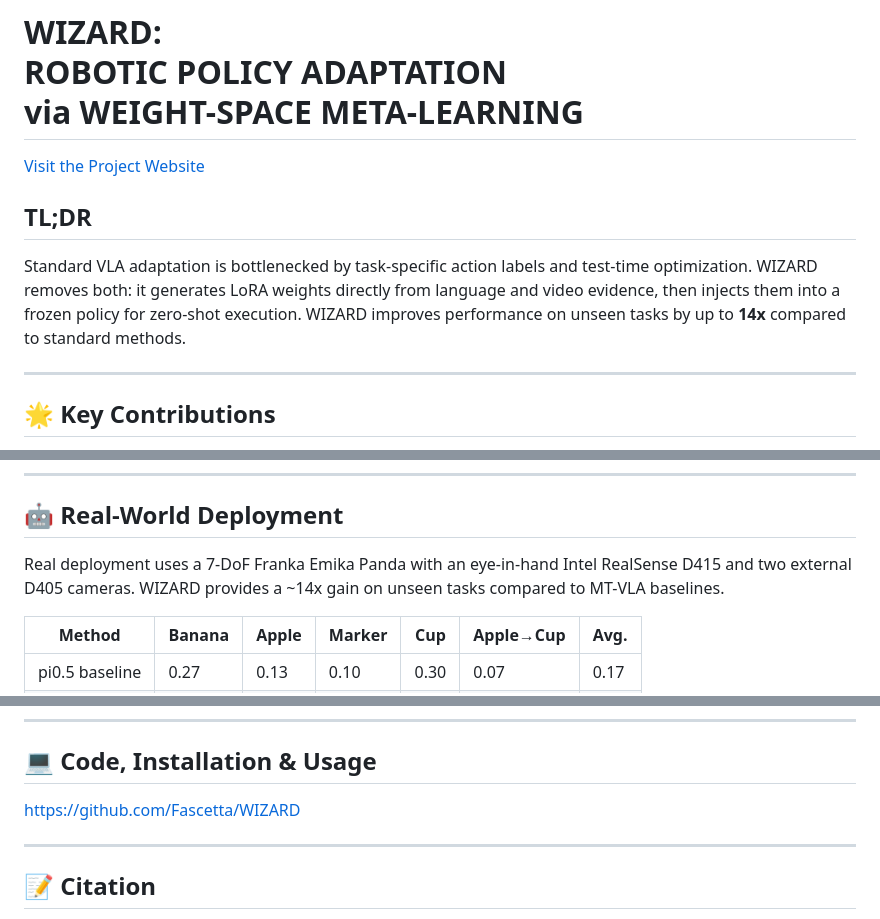
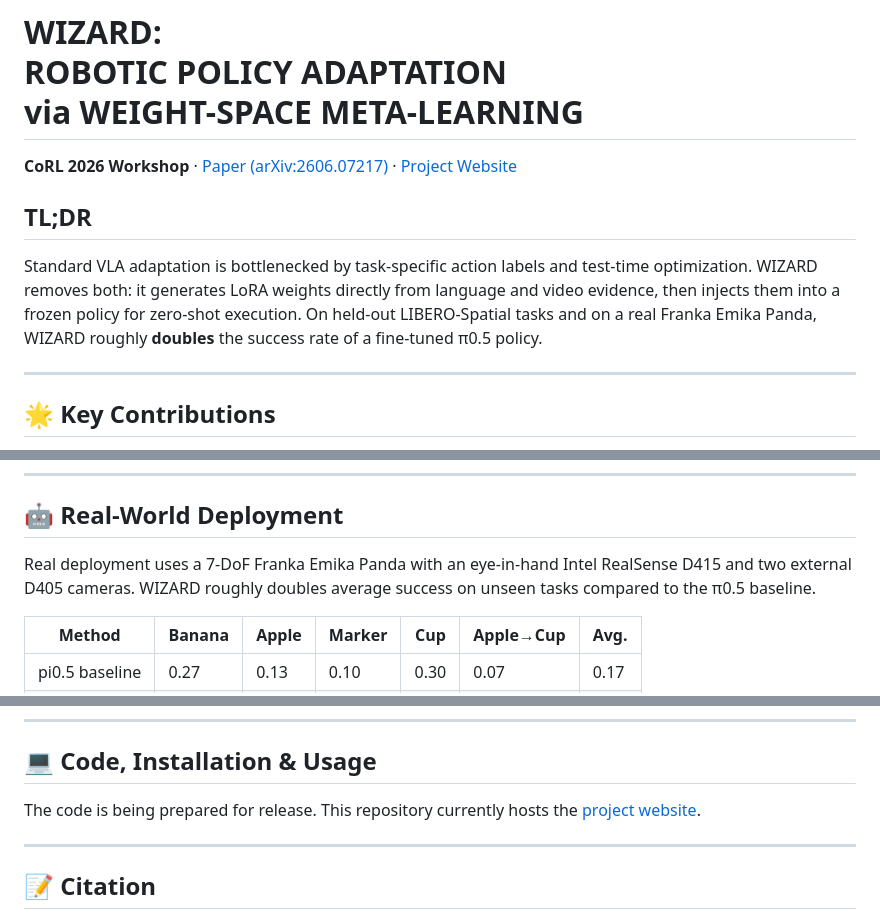
Before and after one commit to Fascetta/WIZARD, a Markdown page: README.md, 3 parts joined by grey strips. GitHub-like rendering.

Commit message:
README: CoRL 2026 Workshop and arXiv links, align claims with results tables
Co-Authored-By: Claude Opus 5.5 <noreply@anthropic.com>

```diff
--- a/README.md
+++ b/README.md
@@ -1,10 +1,10 @@
 # WIZARD:<br>ROBOTIC POLICY ADAPTATION <br> via WEIGHT-SPACE META-LEARNING
 
-[Visit the Project Website](https://Fascetta.github.io/WIZARD/)
+**CoRL 2026 Workshop** · [Paper (arXiv:2606.07217)](https://arxiv.org/abs/2606.07217) · [Project Website](https://fascetta.github.io/WIZARD/)
 
 ## TL;DR
 
-Standard VLA adaptation is bottlenecked by task-specific action labels and test-time optimization. WIZARD removes both: it generates LoRA weights directly from language and video evidence, then injects them into a frozen policy for zero-shot execution. WIZARD improves performance on unseen tasks by up to **14x** compared to standard methods.
+Standard VLA adaptation is bottlenecked by task-specific action labels and test-time optimization. WIZARD removes both: it generates LoRA weights directly from language and video evidence, then injects them into a frozen policy for zero-shot execution. On held-out LIBERO-Spatial tasks and on a real Franka Emika Panda, WIZARD roughly **doubles** the success rate of a fine-tuned π0.5 policy.
 
 ---
 
@@ -44,7 +44,7 @@ We evaluate against MT-VLA fine-tuning under strict held-out distribution shifts
 
 ## 🤖 Real-World Deployment
 
-Real deployment uses a 7-DoF Franka Emika Panda with an eye-in-hand Intel RealSense D415 and two external D405 cameras. WIZARD provides a ~14x gain on unseen tasks compared to MT-VLA baselines.
+Real deployment uses a 7-DoF Franka Emika Panda with an eye-in-hand Intel RealSense D415 and two external D405 cameras. WIZARD roughly doubles average success on unseen tasks compared to the π0.5 baseline.
 
 | Method | Banana | Apple | Marker | Cup | Apple→Cup | **Avg.** |
 | --- | --- | --- | --- | --- | --- | --- |
@@ -65,7 +65,7 @@ Examples of WIZARD performing tasks zero-shot:
 
 ## 💻 Code, Installation & Usage
 
-[https://github.com/Fascetta/WIZARD](https://github.com/Fascetta/WIZARD)
+The code is being prepared for release. This repository currently hosts the [project website](https://fascetta.github.io/WIZARD/).
 
 ---
 
```
